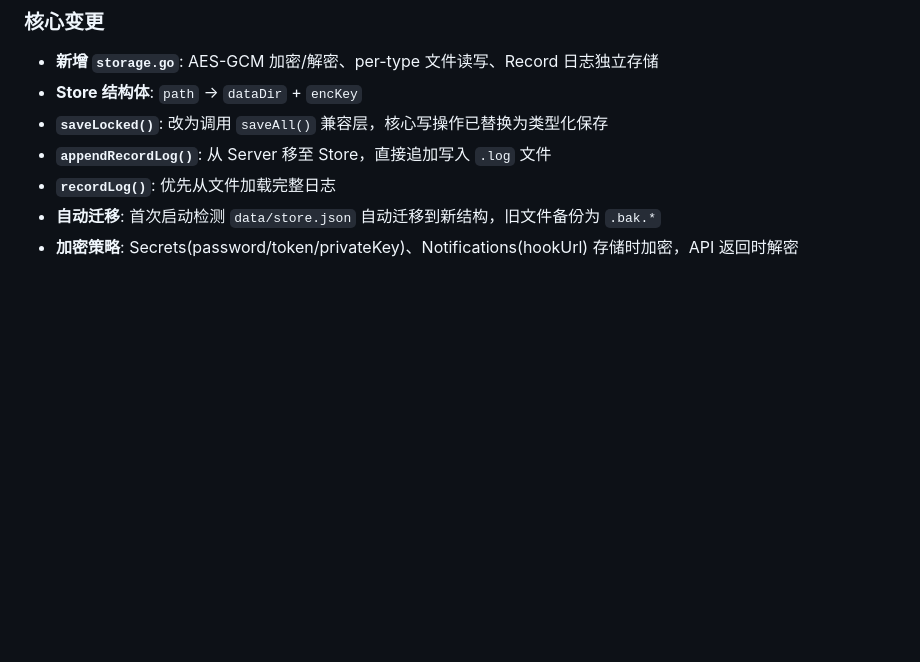
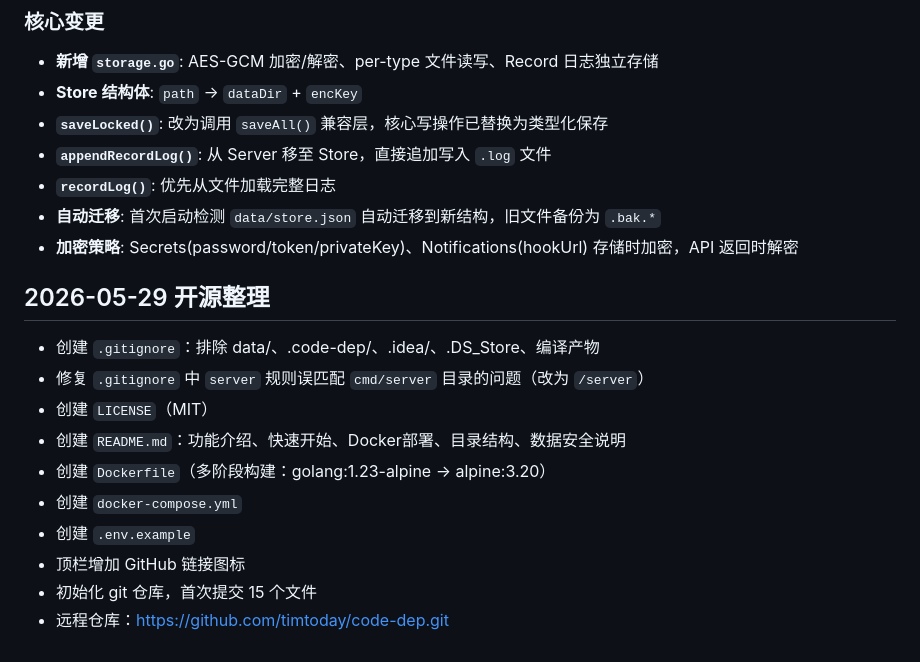
Before and after one commit to tim-today/Code-Dep, a Markdown page: 修改日志.md, the part around the change. Drawn GitHub-style; blank space fills up the shorter version.

Commit message:
docs: 更新修改日志

```diff
--- a/修改日志.md
+++ b/修改日志.md
@@ -215,3 +215,16 @@ data/
 - **`recordLog()`**: 优先从文件加载完整日志
 - **自动迁移**: 首次启动检测 `data/store.json` 自动迁移到新结构，旧文件备份为 `.bak.*`
 - **加密策略**: Secrets(password/token/privateKey)、Notifications(hookUrl) 存储时加密，API 返回时解密
+
+## 2026-05-29 开源整理
+
+- 创建 `.gitignore`：排除 data/、.code-dep/、.idea/、.DS_Store、编译产物
+- 修复 `.gitignore` 中 `server` 规则误匹配 `cmd/server` 目录的问题（改为 `/server`）
+- 创建 `LICENSE`（MIT）
+- 创建 `README.md`：功能介绍、快速开始、Docker部署、目录结构、数据安全说明
+- 创建 `Dockerfile`（多阶段构建：golang:1.23-alpine → alpine:3.20）
+- 创建 `docker-compose.yml`
+- 创建 `.env.example`
+- 顶栏增加 GitHub 链接图标
+- 初始化 git 仓库，首次提交 15 个文件
+- 远程仓库：https://github.com/timtoday/code-dep.git
```
